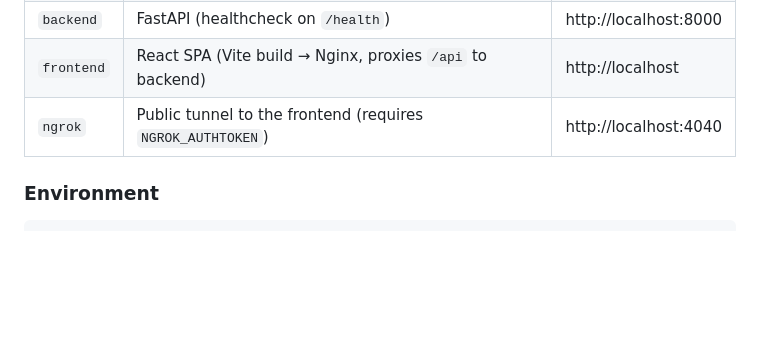
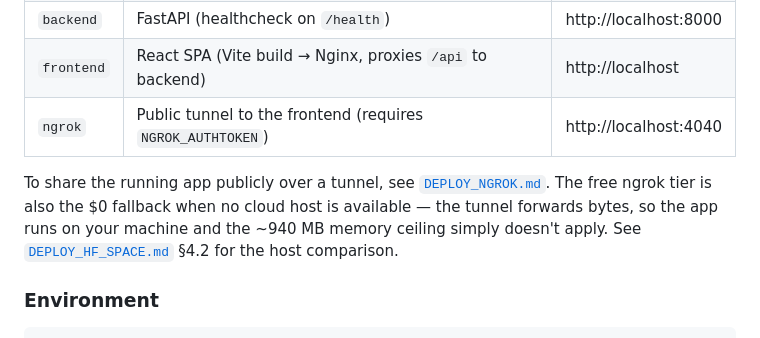
Before and after one commit to siso-kh/tunisia-energy-rag, a Markdown page: README.md, the part around the change. Rendered like a GitHub page; blank space fills up the shorter version.

```diff
--- a/README.md
+++ b/README.md
@@ -29,6 +29,12 @@ conversations and the crowdsourced outage map.
 | `backend` | FastAPI (healthcheck on `/health`) | http://localhost:8000 |
 | `frontend` | React SPA (Vite build → Nginx, proxies `/api` to backend) | http://localhost |
 | `ngrok` | Public tunnel to the frontend (requires `NGROK_AUTHTOKEN`) | http://localhost:4040 |
+
+To share the running app publicly over a tunnel, see
+[`DEPLOY_NGROK.md`](DEPLOY_NGROK.md). The free ngrok tier is also the $0
+fallback when no cloud host is available — the tunnel forwards bytes, so the
+app runs on your machine and the ~940 MB memory ceiling simply doesn't apply.
+See [`DEPLOY_HF_SPACE.md`](DEPLOY_HF_SPACE.md) §4.2 for the host comparison.
 
 ### Environment
 
```
Also changed, not shown: DEPLOY_NGROK.md (added, +236 -0 lines).
